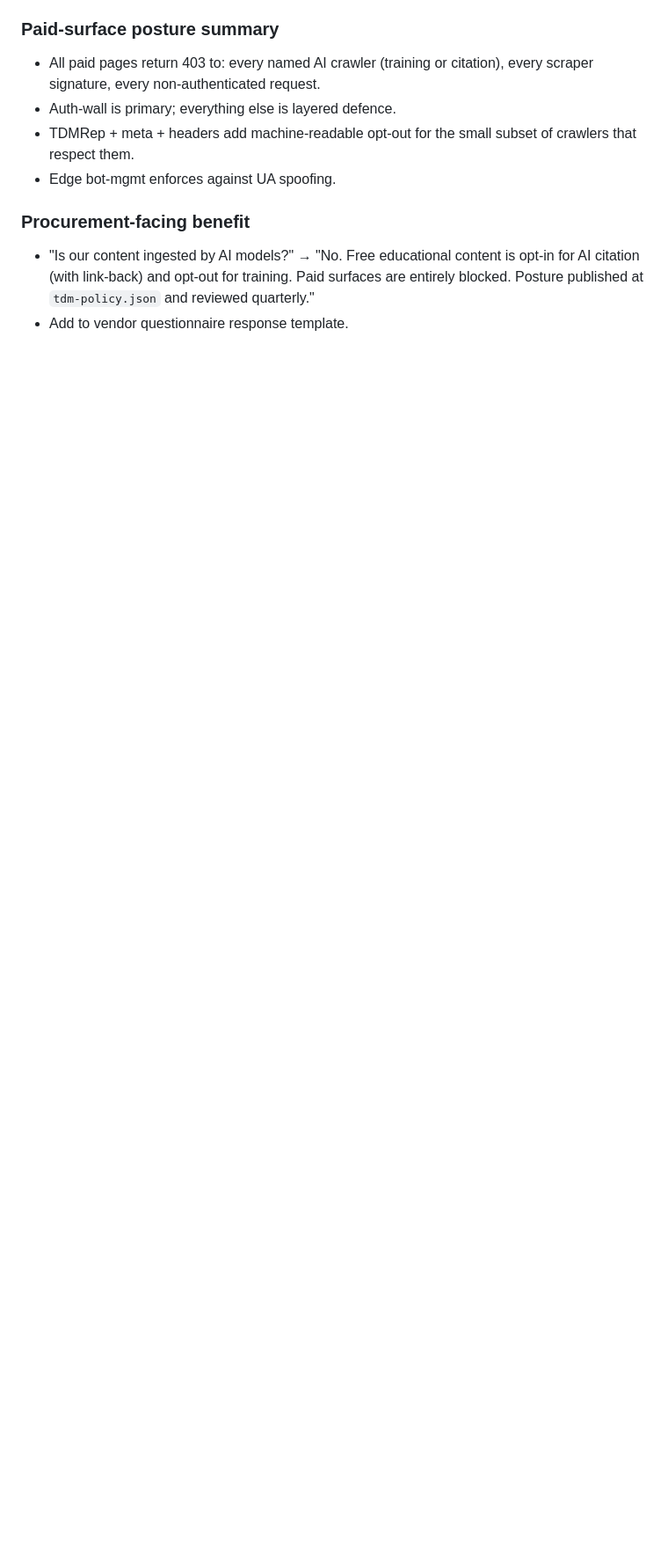
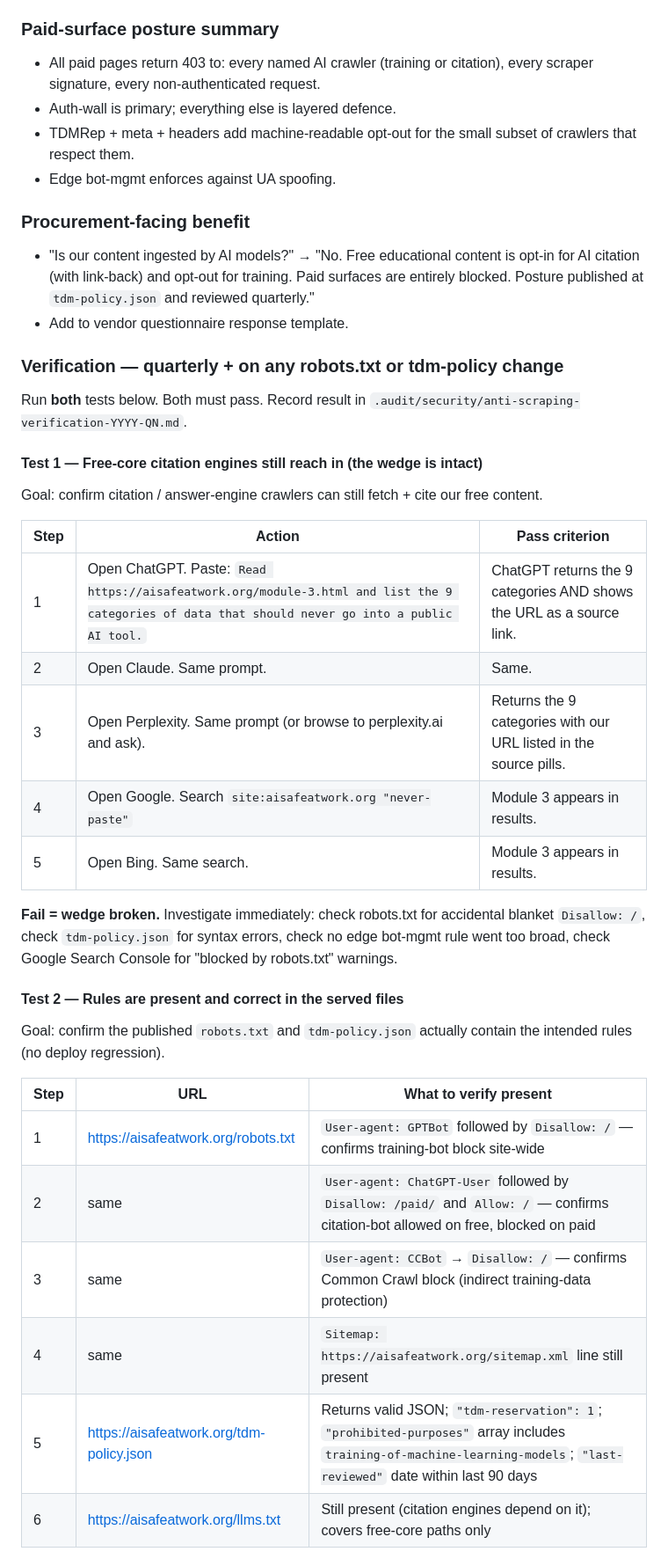
Before and after one commit to Afrhub/ai-safe-at-work, a Markdown page: DOCTRINE.md, the part around one of its changes. Shown at 88% size. Drawn GitHub-style; blank space fills up the shorter version.

Commit message:
Doctrine § Anti-scraping: add Test 1 + Test 2 verification protocol
- Test 1: confirm citation engines (ChatGPT, Claude, Perplexity,
  Google, Bing) still reach free core. Concrete prompts + URLs;
  pass = source link returned in answer.
- Test 2: confirm robots.txt + tdm-policy.json + llms.txt rules
  present and correct on served files. Concrete strings to grep
  for.
- Bonus test 7+8 (once Cloudflare Bot Mgmt enabled): bot analytics
  dashboard confirms GPTBot 100% blocked, ChatGPT-User 100%
  allowed on free.
- Cadence: run quarterly + on any change to robots / tdm-policy.
  Record in .audit/security/anti-scraping-verification-YYYY-QN.md.
- Pass criteria explicit; fail-mode investigation steps included.

Without tests, drift goes undetected until traffic dies or
training-bot ingestion succeeds. With tests, both halves of the
wedge stay verifiable.

Co-Authored-By: Claude Opus 4.7 (1M context) <noreply@anthropic.com>

```diff
--- a/DOCTRINE.md
+++ b/DOCTRINE.md
@@ -278,3 +278,34 @@ Re-check this split quarterly per `refresh-cadence.md`. Vendor UA policies chang
 - "Is our content ingested by AI models?" → "No. Free educational content is opt-in for AI citation (with link-back) and opt-out for training. Paid surfaces are entirely blocked. Posture published at `tdm-policy.json` and reviewed quarterly."
 - Add to vendor questionnaire response template.
 
+### Verification — quarterly + on any robots.txt or tdm-policy change
+
+Run **both** tests below. Both must pass. Record result in `.audit/security/anti-scraping-verification-YYYY-QN.md`.
+
+#### Test 1 — Free-core citation engines still reach in (the wedge is intact)
+
+Goal: confirm citation / answer-engine crawlers can still fetch + cite our free content.
+
+| Step | Action | Pass criterion |
+|---|---|---|
+| 1 | Open ChatGPT. Paste: `Read https://aisafeatwork.org/module-3.html and list the 9 categories of data that should never go into a public AI tool.` | ChatGPT returns the 9 categories AND shows the URL as a source link. |
+| 2 | Open Claude. Same prompt. | Same. |
+| 3 | Open Perplexity. Same prompt (or browse to perplexity.ai and ask). | Returns the 9 categories with our URL listed in the source pills. |
+| 4 | Open Google. Search `site:aisafeatwork.org "never-paste"` | Module 3 appears in results. |
+| 5 | Open Bing. Same search. | Module 3 appears in results. |
+
+**Fail = wedge broken.** Investigate immediately: check robots.txt for accidental blanket `Disallow: /`, check `tdm-policy.json` for syntax errors, check no edge bot-mgmt rule went too broad, check Google Search Console for "blocked by robots.txt" warnings.
+
+#### Test 2 — Rules are present and correct in the served files
+
+Goal: confirm the published `robots.txt` and `tdm-policy.json` actually contain the intended rules (no deploy regression).
+
+| Step | URL | What to verify present |
+|---|---|---|
+| 1 | <https://aisafeatwork.org/robots.txt> | `User-agent: GPTBot` followed by `Disallow: /` — confirms training-bot block site-wide |
+| 2 | same | `User-agent: ChatGPT-User` followed by `Disallow: /paid/` and `Allow: /` — confirms citation-bot allowed on free, blocked on paid |
+| 3 | same | `User-agent: CCBot` → `Disallow: /` — confirms Common Crawl block (indirect training-data protection) |
+| 4 | same | `Sitemap: https://aisafeatwork.org/sitemap.xml` line still present |
+| 5 | <https://aisafeatwork.org/tdm-policy.json> | Returns valid JSON; `"tdm-reservation": 1`; `"prohibited-purposes"` array includes `training-of-machine-learning-models`; `"last-reviewed"` date within last 90 days |
+| 6 | <https://aisafeatwork.org/llms.txt> | Still present (citation engines depend on it); covers free-core paths only |
+
```
Also changed, not shown: other parts of DOCTRINE.md (+16 -0 lines).
